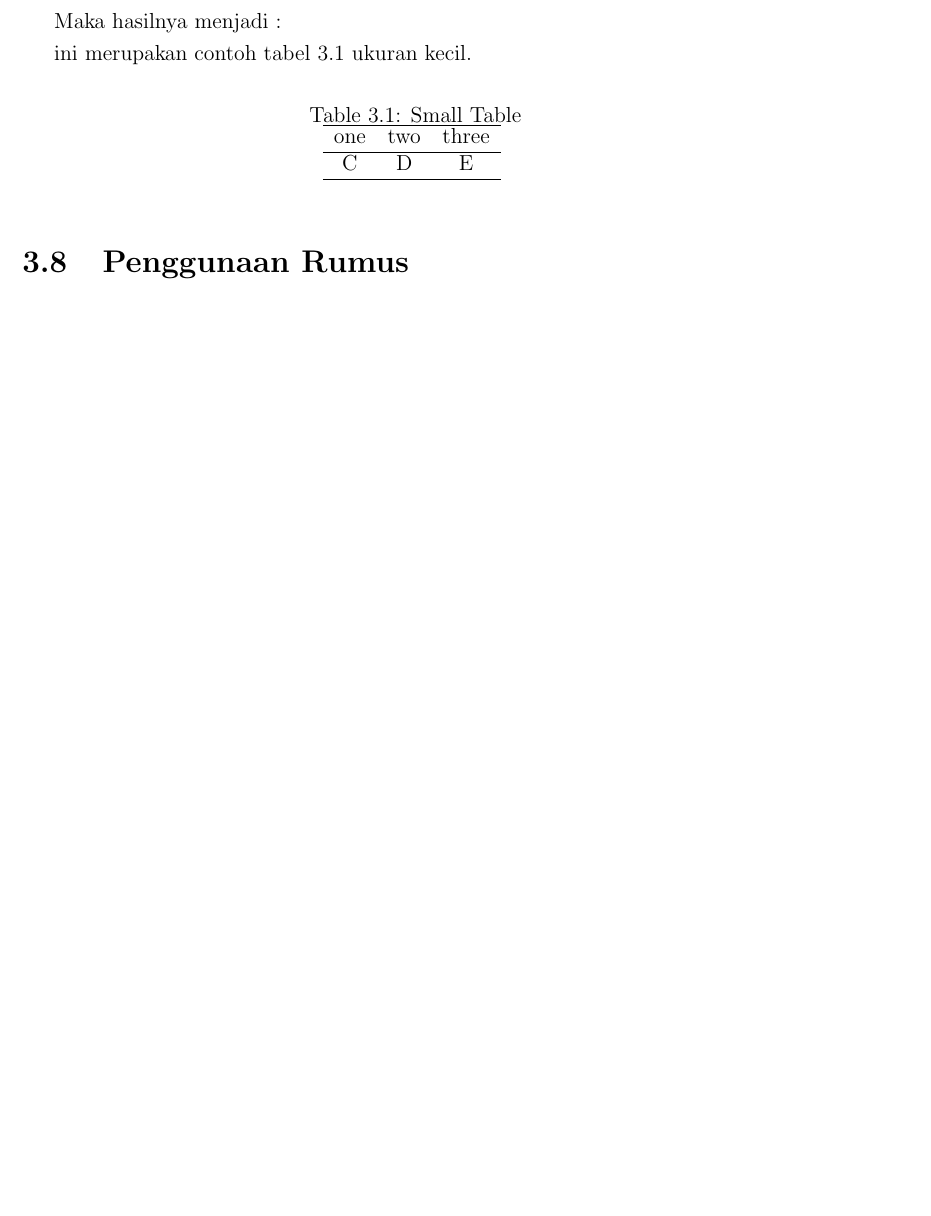
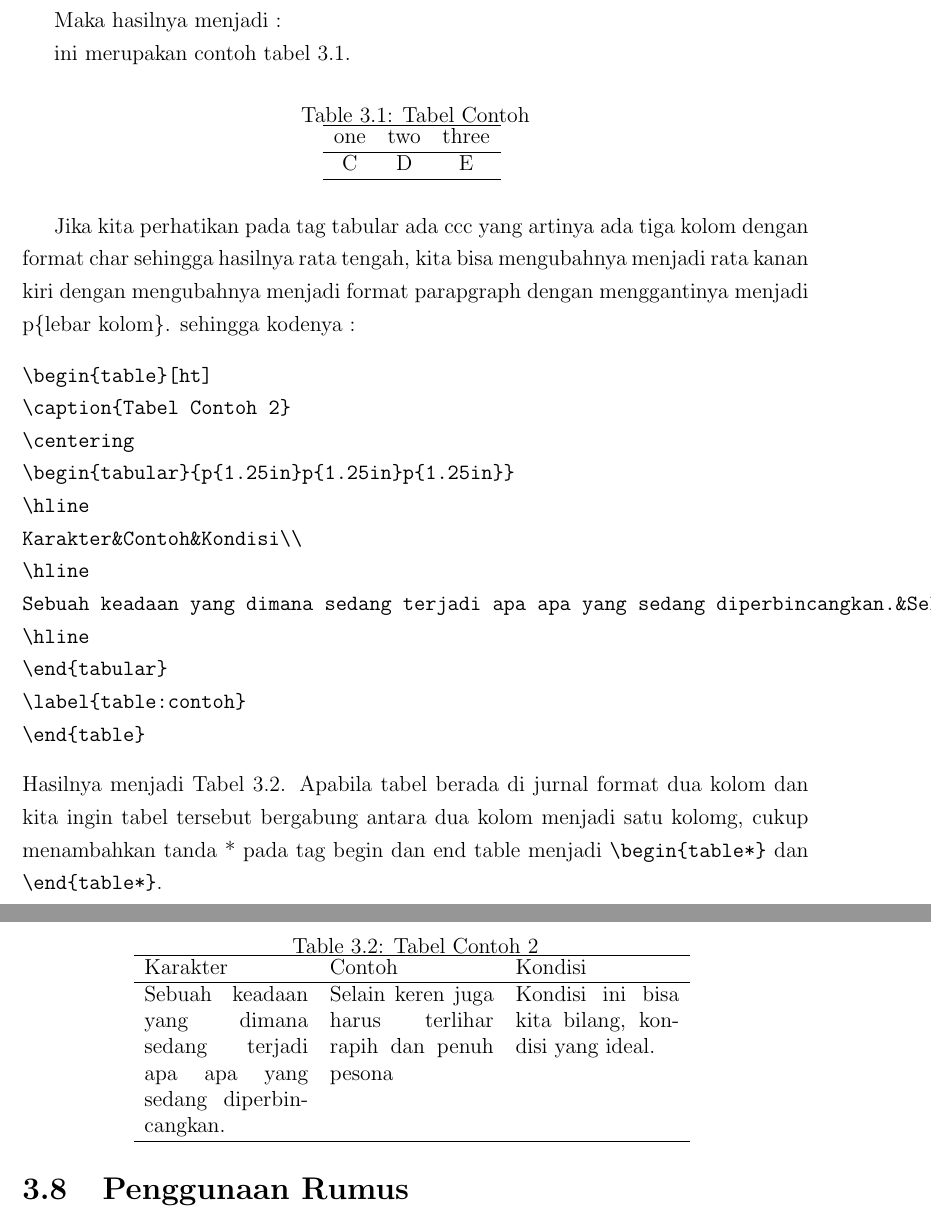
Before and after one commit to awangga/PPJI, a LaTeX thesis (PPJI.tex, which reads section/chapter3.tex): part of page 22 of 47 before the commit and two parts of pages 22 and 23 of 48 after it, the two joined at a grey line, cut so that both start at the same text, the shorter picture padded with empty space. Compiled offline with pdfLaTeX.

Commit message:
table setting

```diff
--- a/section/chapter3.tex
+++ b/section/chapter3.tex
@@ -158,4 +158,3 @@ contoh :
 untuk tabel gunakan table , dan jangan lupa tabel di referensikan pada kalimat berdasarkan labelnya.
 contoh:
 \begin{verbatim}
-ini merupakan contoh tabel \ref{table:contoh} ukuran kecil.
@@ -175,9 +175,9 @@ C&D&E\\
 
 Maka hasilnya menjadi :
 
-ini merupakan contoh tabel \ref{table:sebuahcontoh1} ukuran kecil.
+ini merupakan contoh tabel \ref{table:sebuahcontoh1}.
 \begin{table}[h]
-\caption{Small Table}
+\caption{Tabel Contoh}
 \centering
 \begin{tabular}{ccc}
 \hline
@@ -187,6 +187,36 @@ C&D&E\\
 \hline
 \end{tabular}
 \label{table:sebuahcontoh1}
+\end{table}
+
+Jika kita perhatikan pada tag tabular ada ccc yang artinya ada tiga kolom dengan format char sehingga hasilnya rata tengah, kita bisa mengubahnya menjadi rata kanan kiri dengan mengubahnya menjadi format parapgraph dengan menggantinya menjadi p\{lebar kolom\}. sehingga kodenya :
+\begin{verbatim}
+\begin{table}[ht]
+\caption{Tabel Contoh 2}
+\centering
+\begin{tabular}{p{1.25in}p{1.25in}p{1.25in}}
+\hline
+Karakter&Contoh&Kondisi\\
+\hline
+Sebuah keadaan yang dimana sedang terjadi apa apa yang sedang diperbincangkan.&Selain keren juga harus terlihar rapih dan penuh pesona&Kondisi ini bisa kita bilang, kondisi yang ideal.\\
+\hline
+\end{tabular}
+\label{table:contoh}
+\end{table}
+\end{verbatim}
+Hasilnya menjadi Tabel \ref{table:contohtabel2}. Apabila tabel berada di jurnal format dua kolom dan kita ingin tabel tersebut bergabung antara dua kolom menjadi satu kolomg, cukup menambahkan tanda * pada tag begin dan end table menjadi \verb|\begin{table*}| dan \verb|\end{table*}|.
+
+\begin{table}[ht]
+\caption{Tabel Contoh 2}
+\centering
+\begin{tabular}{p{1.25in}p{1.25in}p{1.25in}}
+\hline
+Karakter&Contoh&Kondisi\\
+\hline
+Sebuah keadaan yang dimana sedang terjadi apa apa yang sedang diperbincangkan.&Selain keren juga harus terlihar rapih dan penuh pesona&Kondisi ini bisa kita bilang, kondisi yang ideal.\\
+\hline
+\end{tabular}
+\label{table:contohtabel2}
 \end{table}
 
 
```
Also changed, not shown: PPJI.pdf, section/chapter3.tex (3 more changed lines).
